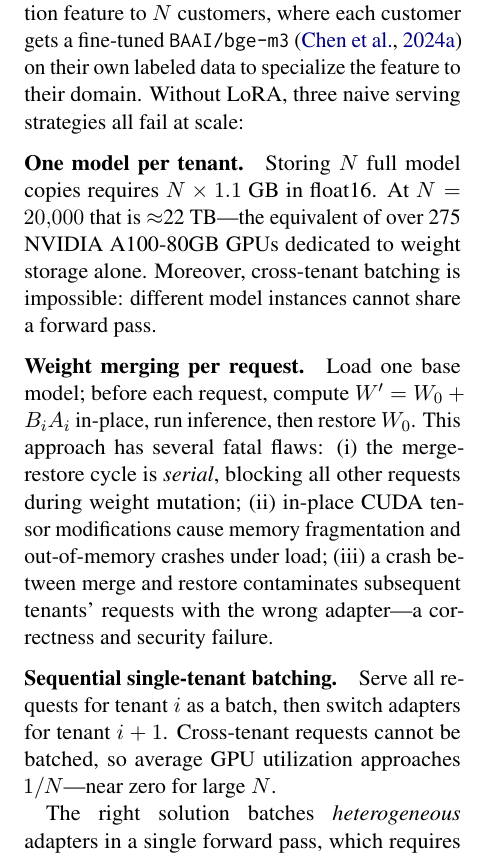
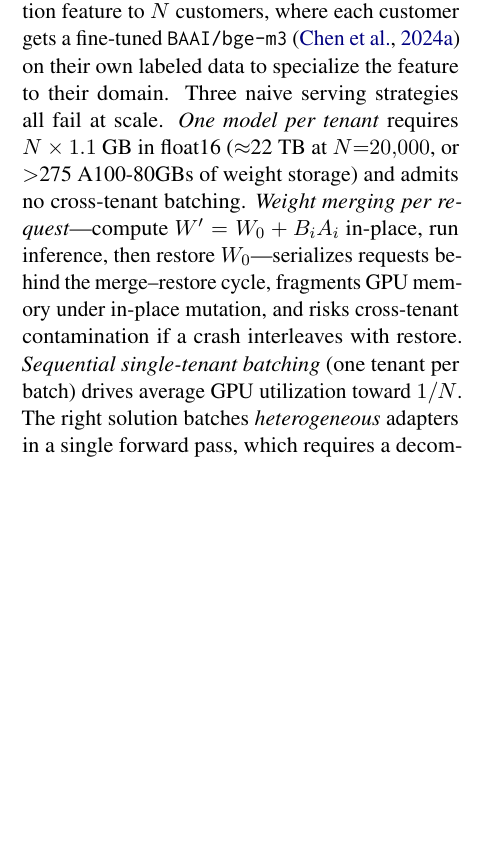
Before and after one commit to ashutoshrdwivedi/lora_scaling, a LaTeX paper (paper/main.tex): part of one column of page 2 of 10, cut so that both start at the same text, the shorter picture padded with empty space. Compiled offline with pdfLaTeX.

Commit message:
compressed naive strategy, dropped figure

```diff
--- a/paper/main.tex
+++ b/paper/main.tex
@@ -214,31 +214,16 @@ Consider a service that exposes a single classification feature to $N$
 customers, where each customer gets a fine-tuned
 \texttt{BAAI/bge-m3} \cite{chen2024bge} on their own labeled
 data to specialize the feature to their domain.
-Without LoRA, three naive serving strategies all fail at scale:
-
-\paragraph{One model per tenant.}
-Storing $N$ full model copies requires $N \times 1.1$~GB in float16.
-At $N = 20{,}000$ that is $\approx$22~TB---the equivalent of over 275
-NVIDIA A100-80GB GPUs dedicated to weight storage alone.
-Moreover, cross-tenant batching is impossible: different model instances
-cannot share a forward pass.
-
-\paragraph{Weight merging per request.}
-Load one base model; before each request, compute $W' = W_0 + B_i A_i$
-in-place, run inference, then restore $W_0$.
-This approach has several fatal flaws: (i) the merge-restore cycle is
-\emph{serial}, blocking all other requests during weight mutation;
-(ii) in-place CUDA tensor modifications cause memory fragmentation and
-out-of-memory crashes under load; (iii) a crash between merge and restore
-contaminates subsequent tenants' requests with the wrong adapter---a
-correctness and security failure.
-
-\paragraph{Sequential single-tenant batching.}
-Serve all requests for tenant $i$ as a batch, then switch adapters for
-tenant $i+1$.
-Cross-tenant requests cannot be batched, so average GPU utilization
-approaches $1/N$---near zero for large $N$.
-
+Three naive serving strategies all fail at scale.
+\emph{One model per tenant} requires $N \times 1.1$~GB in float16
+($\approx$22~TB at $N{=}20{,}000$, or $>$275 A100-80GBs of weight storage) and
+admits no cross-tenant batching.
+\emph{Weight merging per request}---compute $W' = W_0 + B_i A_i$ in-place,
+run inference, then restore $W_0$---serializes requests behind the
+merge--restore cycle, fragments GPU memory under in-place mutation, and
+risks cross-tenant contamination if a crash interleaves with restore.
+\emph{Sequential single-tenant batching} (one tenant per batch) drives
+average GPU utilization toward $1/N$.
 The right solution batches \emph{heterogeneous} adapters in a single forward
 pass, which requires a decomposition where different linear operations can be
 applied per sample without serialization.
```
Also changed, not shown: paper/main.tex (23 more changed lines).
